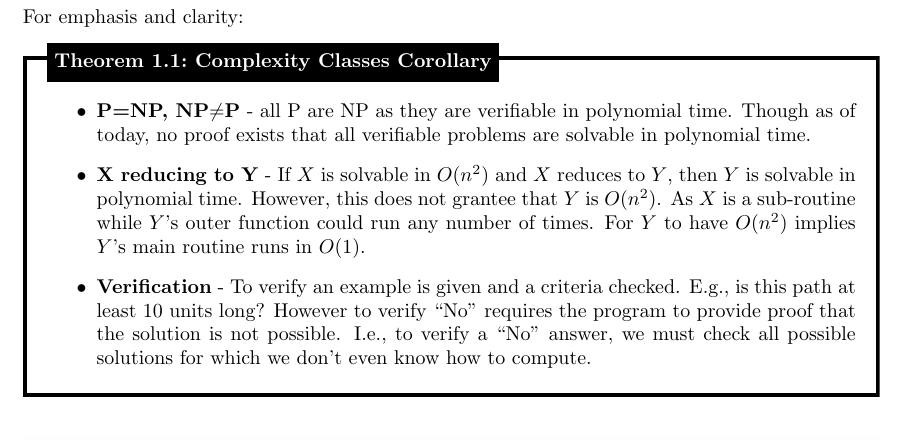
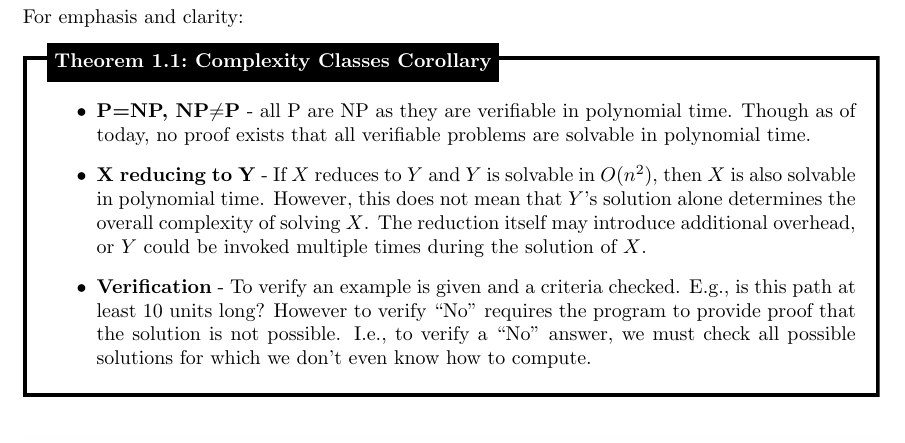
Before and after one commit to Concise-Works/int-algoritmi, a LaTeX thesis (main.tex, which reads Sections/hard/hard.tex): part of page 127 of 131, cut so that both start at the same text. Compiled offline with pdfLaTeX.

Commit message:
type X reducing to Y

```diff
--- a/Sections/hard/hard.tex
+++ b/Sections/hard/hard.tex
@@ -147,9 +147,10 @@ For emphasis and clarity:
 
     \begin{itemize}
         \item \textbf{P=NP, NP$\neq$P} - all P are NP as they are verifiable in polynomial time. Though as of today, no proof exists that all verifiable problems are solvable in polynomial time.
-        \item \textbf{X reducing to Y} - If $X$ is solvable in $O(n^2)$ and $X$ reduces to $Y$, then $Y$ is solvable in polynomial time. However,
-        this does not grantee that $Y$ is $O(n^2)$. As $X$ is a sub-routine while $Y$'s outer function could run any number of times. For $Y$ to have $O(n^2)$ implies
-        $Y$'s main routine runs in $O(1)$.
+        \item \textbf{X reducing to Y} - If $X$ reduces to $Y$ and $Y$ is solvable in $O(n^2)$, then $X$ is also solvable in polynomial time.
+        However, this does not mean that $Y$'s solution alone determines the overall complexity of solving $X$. The reduction itself
+        may introduce additional overhead, or $Y$ could be invoked multiple times during the solution of $X$.
+
         \item \textbf{Verification} - To verify an example is given and a criteria checked. E.g., is this path at least 10 units long?
         However to verify ``No'' requires the program to provide proof that the solution is not possible. I.e., to verify a ``No'' answer, we must check all possible solutions for which
         we don't even know how to compute.
```
Also changed, not shown: 1 other file.
